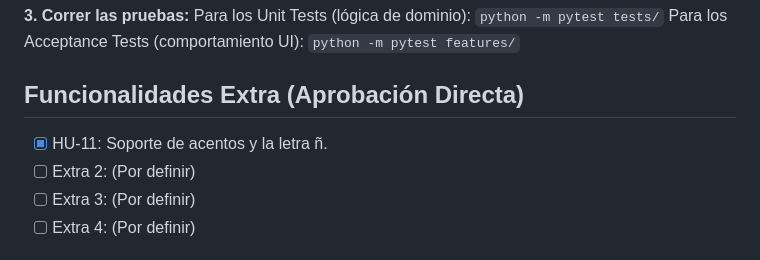
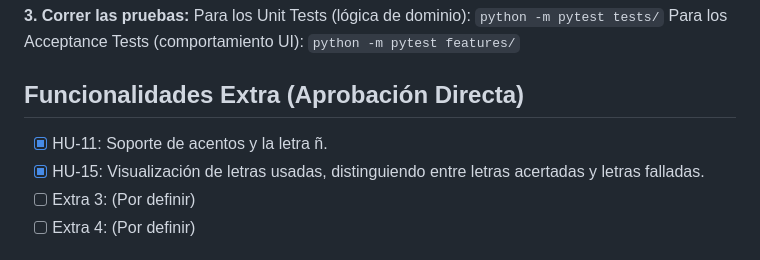
Before and after one commit to MSpertino/Ahorcado-TP-Agiles, a Markdown page: README.md, the part around the change. Rendered like a GitHub page.

Commit message:
docs: marcar HU-15 como implementada en el README

```diff
--- a/README.md
+++ b/README.md
@@ -100,8 +100,9 @@ Para los Unit Tests (lógica de dominio): `python -m pytest tests/`
 Para los Acceptance Tests (comportamiento UI): `python -m pytest features/`
 
 ## Funcionalidades Extra (Aprobación Directa)
+
 - [x] HU-11: Soporte de acentos y la letra ñ.
-- [ ] Extra 2: (Por definir)
+- [x] HU-15: Visualización de letras usadas, distinguiendo entre letras acertadas y letras falladas.
 - [ ] Extra 3: (Por definir)
 - [ ] Extra 4: (Por definir)
 
```
